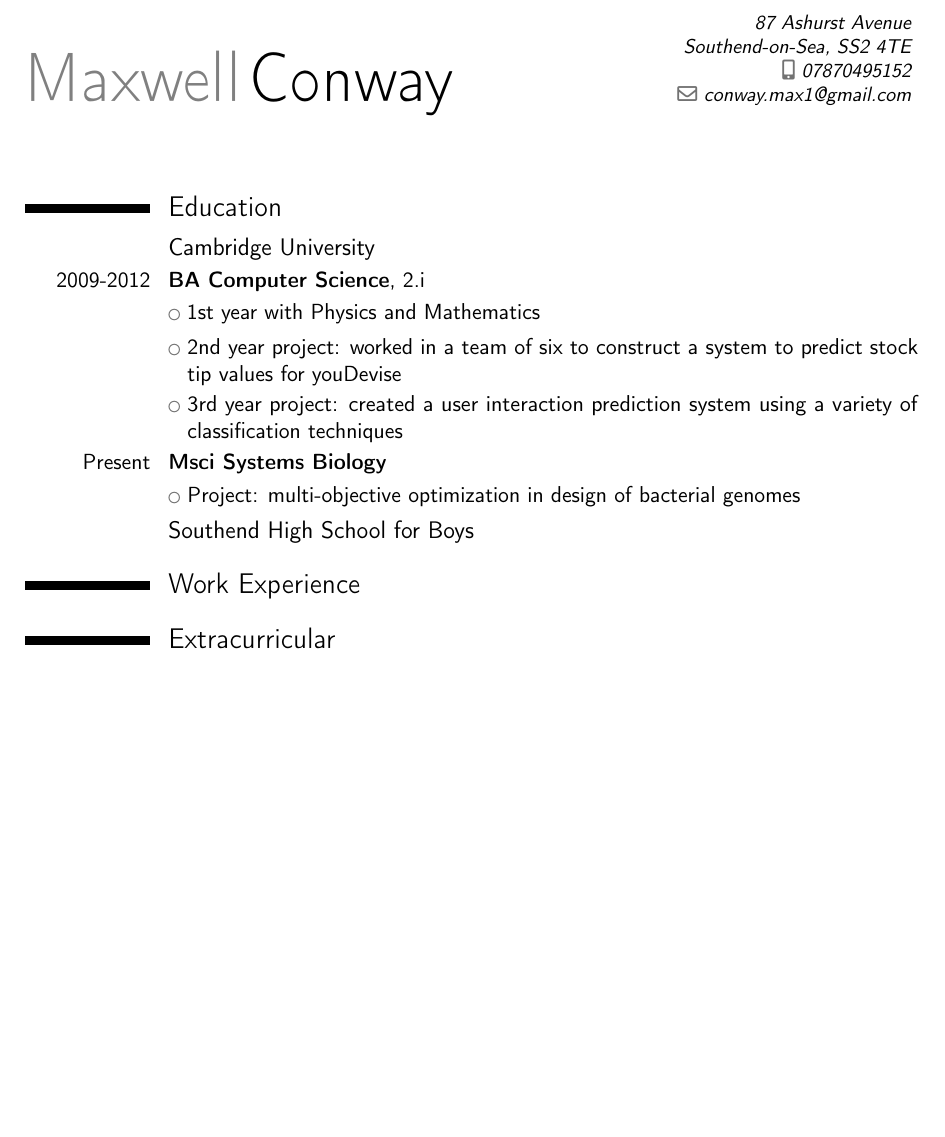
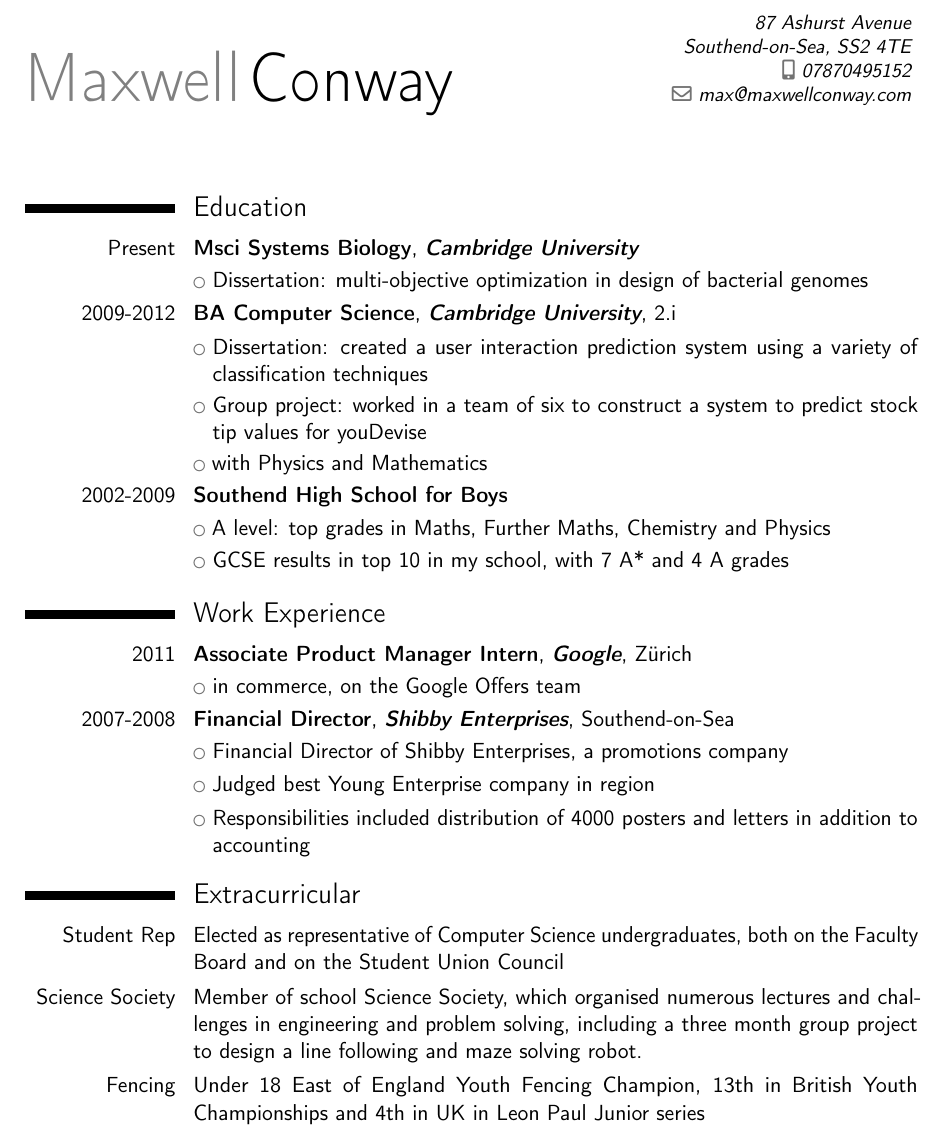
Before and after one commit to maxconway/CV, a LaTeX CV (CV.tex): part of the page, cut so that both start at the same text, the shorter picture padded with empty space. Compiled offline with pdfLaTeX.

Commit message:
basic CV done

```diff
--- a/CV.tex
+++ b/CV.tex
@@ -9,21 +12,39 @@
 \familyname{Conway}
 \address{87 Ashurst Avenue}{Southend-on-Sea, SS2 4TE}{}
 \mobile{07870495152}
-\email{conway.max1@gmail.com}
+\email{max@maxwellconway.com}
 
 \begin{document}
 \makecvtitle
 \section{Education}
-\subsection{Cambridge University}
-	\cventry{2009-2012}{BA Computer Science}{}{2.i}{}{}{}
-		\cvlistitem{1st year with Physics and Mathematics}
-		\cvlistitem{2nd year project: worked in a team of six to construct a system to predict stock tip values for youDevise}
-		\cvlistitem{3rd year project: created a user interaction prediction system using a variety of classification techniques}
-	\cventry{Present}{Msci Systems Biology}{}{}{}{}{
-		\cvlistitem{Project: multi-objective optimization in design of bacterial genomes}
-\subsection{Southend High School for Boys}
+\cventry{Present}{Msci Systems Biology}{\textbf{Cambridge University}}{}{}{}{
+\cvlistitem{Dissertation: multi-objective optimization in design of bacterial genomes}}
+\cventry{2009-2012}{BA Computer Science}{\textbf{Cambridge University}}{2.i}{}{}{}{
+	\cvlistitem{Dissertation: created a user interaction prediction system using a variety of classification techniques}
+	\cvlistitem{Group project: worked in a team of six to construct a system to predict stock tip values for youDevise}
+	\cvlistitem{with Physics and Mathematics}
+}
+
+\cventry{2002-2009}{\textbf{Southend High School for Boys}}{}{}{}{}{
+	\cvlistitem{A level: top grades in Maths, Further Maths, Chemistry and Physics}
+	\cvlistitem{GCSE results in top 10 in my school, with 7 A* and 4 A grades}
+}
+
 \section{Work Experience}
+\cventry{2011}{Associate Product Manager Intern}{\textbf{Google}}{Z\"{u}rich}{}{}{
+\cvlistitem{ in commerce, on the Google Offers team}
+}
+
+\cventry{2007-2008}{Financial Director}{\textbf{Shibby Enterprises}}{Southend-on-Sea}{}{}
+\cvlistitem{Financial Director of Shibby Enterprises, a promotions company}
+\cvlistitem{Judged best Young Enterprise company in region}
+\cvlistitem{Responsibilities included distribution of 4000 posters and letters in addition to accounting}
+
+%	study magnet should be included normally
 
 \section{Extracurricular}
+\cvitem{Student Rep}{Elected as representative of Computer Science undergraduates, both on the Faculty Board and on the Student Union Council}
+\cvitem{Science Society}{Member of school Science Society, which organised numerous lectures and challenges in engineering and problem solving, including a three month group project to design a line following and maze solving robot.}
+\cvitem{Fencing}{Under 18 East of England Youth Fencing Champion, 13th in British Youth Championships and 4th in UK in Leon Paul Junior series}
 
 \end{document}
```
Also changed, not shown: CV.tex (3 more changed lines).
